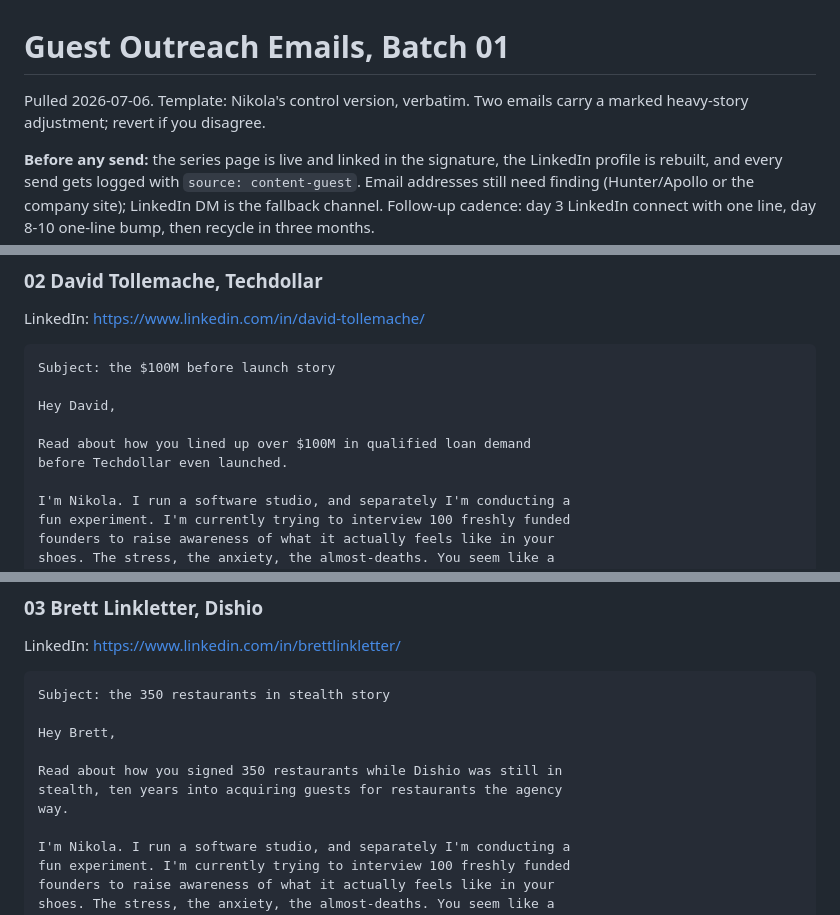
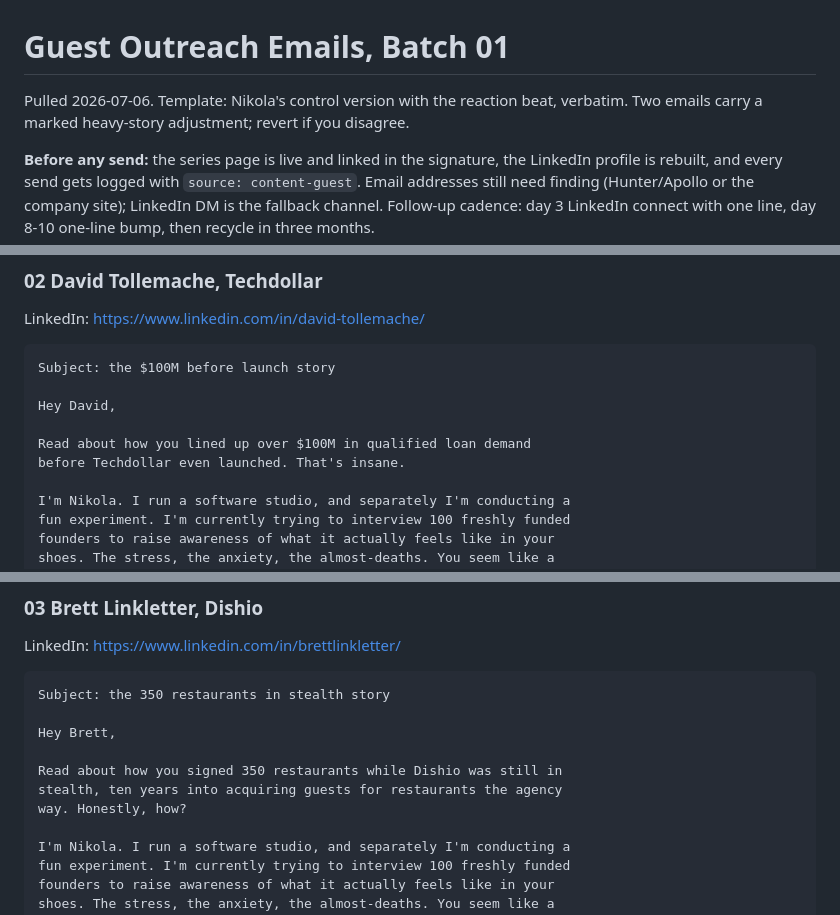
Before and after one commit to Pacuri/general, a Markdown page: docs/guest-outreach-batch-01.md, 3 parts joined by grey strips. GitHub-like rendering.

Commit message:
Add reaction beats to guest outreach emails
Co-Authored-By: Claude Fable 5 <noreply@anthropic.com>
Claude-Session: https://claude.ai/code/session_01UZ89mDNBL2G4sGRNYouukC

```diff
--- a/docs/guest-outreach-batch-01.md
+++ b/docs/guest-outreach-batch-01.md
@@ -1,6 +1,6 @@
 # Guest Outreach Emails, Batch 01
 
-Pulled 2026-07-06. Template: Nikola's control version, verbatim. Two emails carry a marked heavy-story adjustment; revert if you disagree.
+Pulled 2026-07-06. Template: Nikola's control version with the reaction beat, verbatim. Two emails carry a marked heavy-story adjustment; revert if you disagree.
 
 **Before any send:** the series page is live and linked in the signature, the LinkedIn profile is rebuilt, and every send gets logged with `source: content-guest`. Email addresses still need finding (Hunter/Apollo or the company site); LinkedIn DM is the fallback channel. Follow-up cadence: day 3 LinkedIn connect with one line, day 8-10 one-line bump, then recycle in three months.
 
@@ -45,7 +46,7 @@ Subject: the $100M before launch story
 Hey David,
 
 Read about how you lined up over $100M in qualified loan demand
-before Techdollar even launched.
+before Techdollar even launched. That's insane.
 
 I'm Nikola. I run a software studio, and separately I'm conducting a
 fun experiment. I'm currently trying to interview 100 freshly funded
@@ -74,7 +75,7 @@ Hey Brett,
 
 Read about how you signed 350 restaurants while Dishio was still in
 stealth, ten years into acquiring guests for restaurants the agency
-way.
+way. Honestly, how?
 
 I'm Nikola. I run a software studio, and separately I'm conducting a
 fun experiment. I'm currently trying to interview 100 freshly funded
```
Also changed, not shown: other parts of docs/guest-outreach-batch-01.md (+8 -4 lines).
